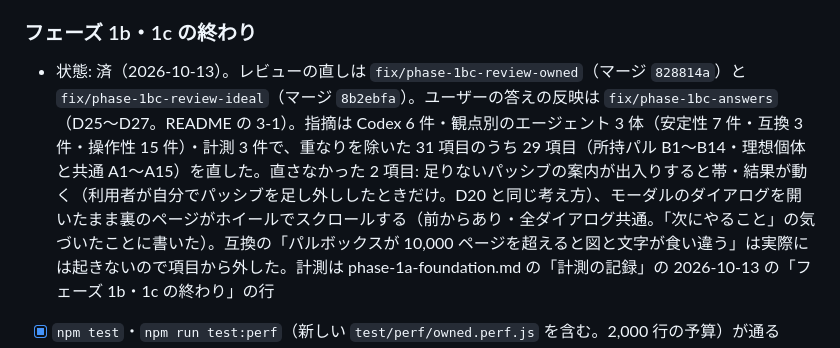
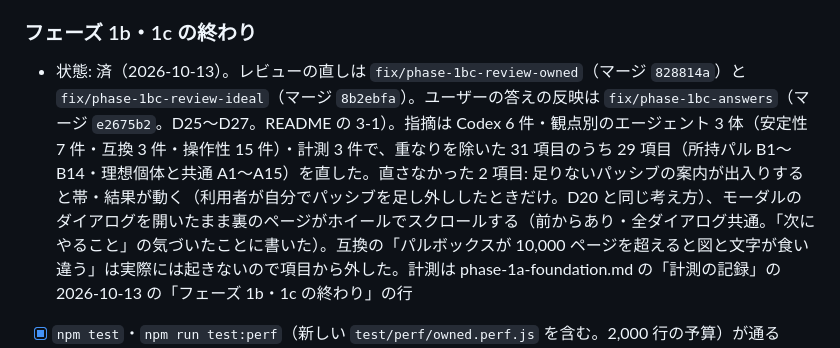
Before and after one commit to nato093/pal-breeding-note, a Markdown page: docs/ui-refactor/TODO.md, the part around one of its changes. Rendered like a GitHub page.

Commit message:
TODO: フェーズ 1b・1c の区切りの報告に印を付け、決めた点と次に気にすることを書く
- ユーザーの答えの反映のマージ（e2675b2）を書いた
- 担当が挙げた確かめたい点は、D27（細かな UI は聞かずに決める）により決めた点として書き直した

Co-Authored-By: Claude Opus 5.5 <noreply@anthropic.com>

```diff
--- a/docs/ui-refactor/TODO.md
+++ b/docs/ui-refactor/TODO.md
@@ -404,7 +404,7 @@ TODO の数は、テーマの TODO とフェーズの終わりの作業の合計
 
 ### フェーズ 1b・1c の終わり
 
-- 状態: 済（2026-10-13）。レビューの直しは `fix/phase-1bc-review-owned`（マージ `828814a`）と `fix/phase-1bc-review-ideal`（マージ `8b2ebfa`）。ユーザーの答えの反映は `fix/phase-1bc-answers`（D25〜D27。README の 3-1）。指摘は Codex 6 件・観点別のエージェント 3 体（安定性 7 件・互換 3 件・操作性 15 件）・計測 3 件で、重なりを除いた 31 項目のうち 29 項目（所持パル B1〜B14・理想個体と共通 A1〜A15）を直した。直さなかった 2 項目: 足りないパッシブの案内が出入りすると帯・結果が動く（利用者が自分でパッシブを足し外ししたときだけ。D20 と同じ考え方）、モーダルのダイアログを開いたまま裏のページがホイールでスクロールする（前からあり・全ダイアログ共通。「次にやること」の気づいたことに書いた）。互換の「パルボックスが 10,000 ページを超えると図と文字が食い違う」は実際には起きないので項目から外した。計測は phase-1a-foundation.md の「計測の記録」の 2026-10-13 の「フェーズ 1b・1c の終わり」の行
+- 状態: 済（2026-10-13）。レビューの直しは `fix/phase-1bc-review-owned`（マージ `828814a`）と `fix/phase-1bc-review-ideal`（マージ `8b2ebfa`）。ユーザーの答えの反映は `fix/phase-1bc-answers`（マージ `e2675b2`。D25〜D27。README の 3-1）。指摘は Codex 6 件・観点別のエージェント 3 体（安定性 7 件・互換 3 件・操作性 15 件）・計測 3 件で、重なりを除いた 31 項目のうち 29 項目（所持パル B1〜B14・理想個体と共通 A1〜A15）を直した。直さなかった 2 項目: 足りないパッシブの案内が出入りすると帯・結果が動く（利用者が自分でパッシブを足し外ししたときだけ。D20 と同じ考え方）、モーダルのダイアログを開いたまま裏のページがホイールでスクロールする（前からあり・全ダイアログ共通。「次にやること」の気づいたことに書いた）。互換の「パルボックスが 10,000 ページを超えると図と文字が食い違う」は実際には起きないので項目から外した。計測は phase-1a-foundation.md の「計測の記録」の 2026-10-13 の「フェーズ 1b・1c の終わり」の行
 
 - [x] `npm test`・`npm run test:perf`（新しい `test/perf/owned.perf.js` を含む。2,000 行の予算）が通る
 - [x] 計測の取り直し（[phase-1b-1c の「フェーズの終わりにすること」](phase-1b-1c-ideal-owned.md#フェーズの終わりにすること)の表: 所持パルでパッシブを足す・結果が減る絞り込み・行の高さ・理想個体のパッシブ追加・読み直しの帯）
```
Also changed, not shown: other parts of docs/ui-refactor/TODO.md (+4 -3 lines).
